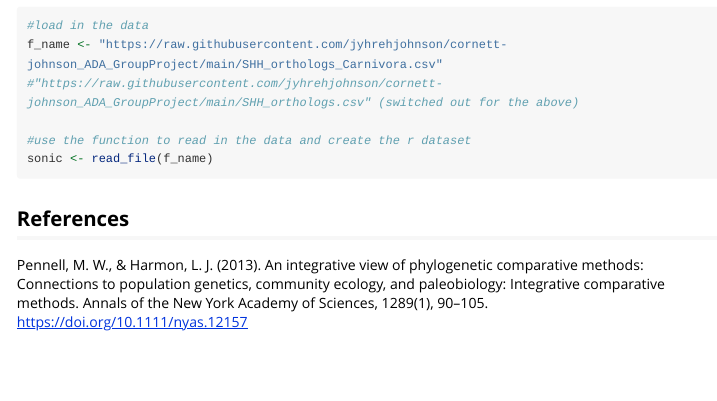
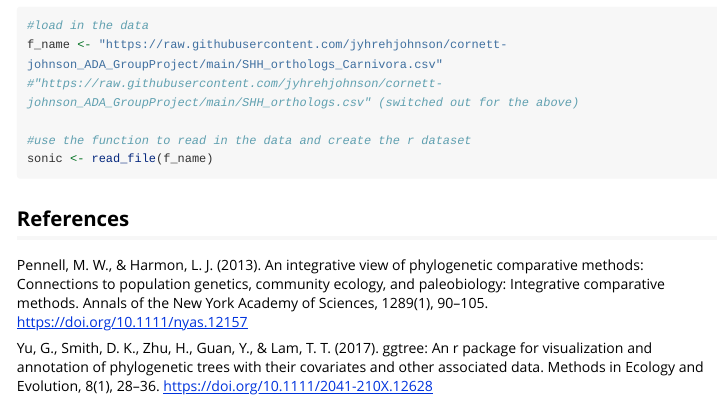
Before and after one commit to jyhrehjohnson/cornett-johnson_ADA_GroupProject, an R Markdown document (phylo_comp_analysis.Rmd): the page in a window 1100 px wide, from 750 px down. Rendered offline with R 4.5, knitr and Pandoc, with nearby package versions; long lines of code are wrapped.

Commit message:
updated references

```diff
--- a/phylo_comp_analysis.Rmd
+++ b/phylo_comp_analysis.Rmd
@@ -40,3 +40,5 @@ sonic <- read_file(f_name)
 
 ## References\
 Pennell, M. W., & Harmon, L. J. (2013). An integrative view of phylogenetic comparative methods: Connections to population genetics, community ecology, and paleobiology: Integrative comparative methods. Annals of the New York Academy of Sciences, 1289(1), 90–105. <https://doi.org/10.1111/nyas.12157>\
+
+Yu, G., Smith, D. K., Zhu, H., Guan, Y., & Lam, T. T. (2017). ggtree: An r package for visualization and annotation of phylogenetic trees with their covariates and other associated data. Methods in Ecology and Evolution, 8(1), 28–36. <https://doi.org/10.1111/2041-210X.12628>\
```
